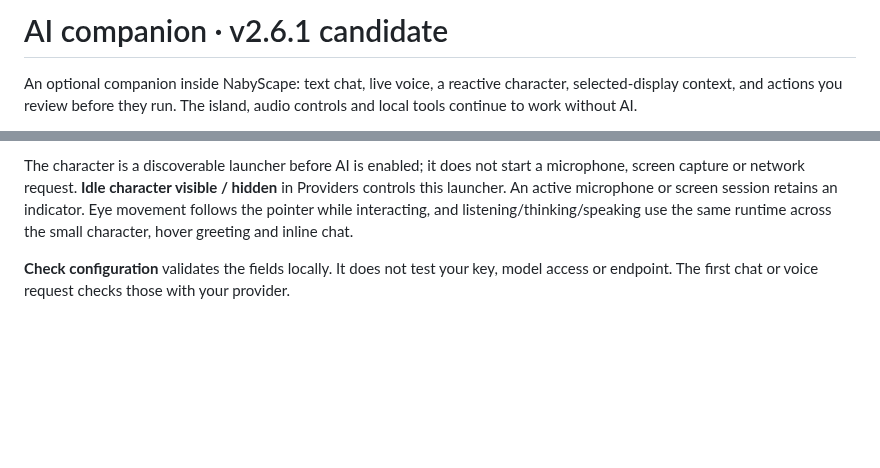
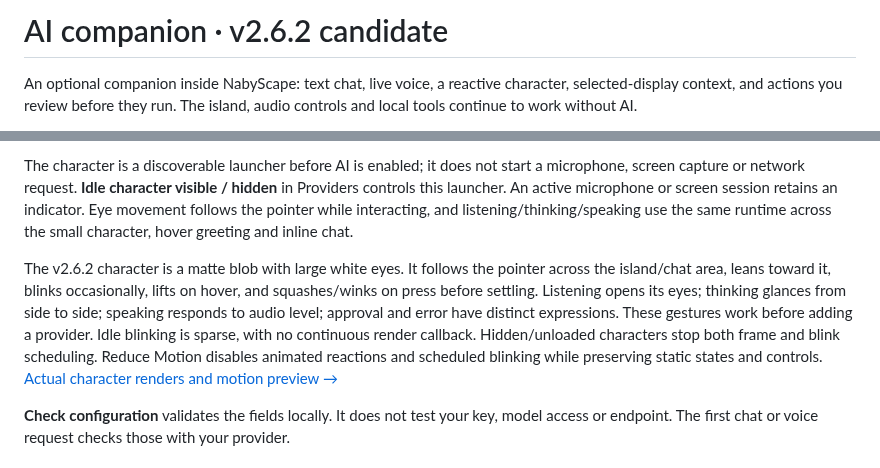
Before and after one commit to BillyNabil/nabyscape, a Markdown page: docs/assistant.md, 2 parts joined by grey strips. Drawn GitHub-style; blank space fills up the shorter version.

```diff
--- a/docs/assistant.md
+++ b/docs/assistant.md
@@ -1,4 +1,4 @@
-# AI companion · v2.6.1 candidate
+# AI companion · v2.6.2 candidate
 
 An optional companion inside NabyScape: text chat, live voice, a reactive character, selected-display context, and actions you review before they run. The island, audio controls and local tools continue to work without AI.
 
@@ -11,6 +11,8 @@ This is a local development candidate. The public installer remains v2.5.1 until
 3. Return to the island, choose the chat provider and send a message. **Enter** sends; **Shift+Enter** adds a line. **Escape** or **Stop** cancels the session. Provider configuration lives under **Providers**, also available in **Settings → Application → AI companion**.
 
 The character is a discoverable launcher before AI is enabled; it does not start a microphone, screen capture or network request. **Idle character visible / hidden** in Providers controls this launcher. An active microphone or screen session retains an indicator. Eye movement follows the pointer while interacting, and listening/thinking/speaking use the same runtime across the small character, hover greeting and inline chat.
+
+The v2.6.2 character is a matte blob with large white eyes. It follows the pointer across the island/chat area, leans toward it, blinks occasionally, lifts on hover, and squashes/winks on press before settling. Listening opens its eyes; thinking glances from side to side; speaking responds to audio level; approval and error have distinct expressions. These gestures work before adding a provider. Idle blinking is sparse, with no continuous render callback. Hidden/unloaded characters stop both frame and blink scheduling. Reduce Motion disables animated reactions and scheduled blinking while preserving static states and controls. [Actual character renders and motion preview →](verification-assistant-character-2.6.2.md)
 
 **Check configuration** validates the fields locally. It does not test your key, model access or endpoint. The first chat or voice request checks those with your provider.
 
```
Also changed, not shown: README.md (+1 -1 lines), docs/guide.md (+1 -1 lines), docs/verification-assistant-character-2.6.2.md (added, +39 -0 lines), docs/evidence/assistant-character-2.6.2/character-expressions.png (added), docs/evidence/assistant-character-2.6.2/island-ai-closed.png (added), docs/evidence/assistant-character-2.6.2/island-ai-hover.png (added), 6 other files.
